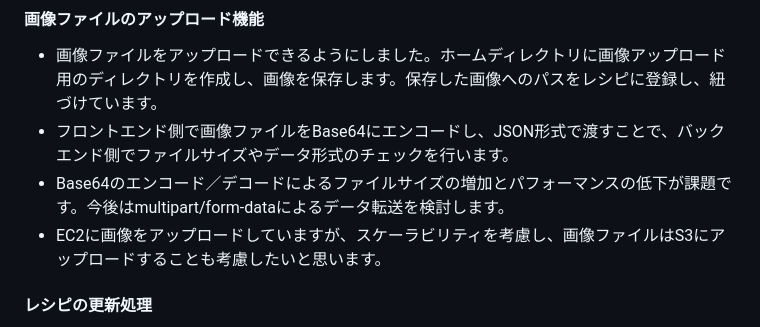
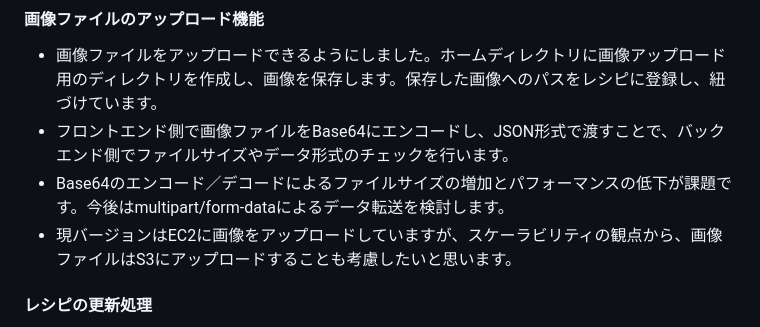
Before and after one commit to YaraiM/RecipeNotebook, a Markdown page: README.md, the part around the change. GitHub-like rendering.

Commit message:
文言を修正

```diff
--- a/README.md
+++ b/README.md
@@ -166,7 +166,7 @@ erDiagram
 - 画像ファイルをアップロードできるようにしました。ホームディレクトリに画像アップロード用のディレクトリを作成し、画像を保存します。保存した画像へのパスをレシピに登録し、紐づけています。
 - フロントエンド側で画像ファイルをBase64にエンコードし、JSON形式で渡すことで、バックエンド側でファイルサイズやデータ形式のチェックを行います。
 - Base64のエンコード／デコードによるファイルサイズの増加とパフォーマンスの低下が課題です。今後はmultipart/form-dataによるデータ転送を検討します。
-- EC2に画像をアップロードしていますが、スケーラビリティを考慮し、画像ファイルはS3にアップロードすることも考慮したいと思います。
+- 現バージョンはEC2に画像をアップロードしていますが、スケーラビリティの観点から、画像ファイルはS3にアップロードすることも考慮したいと思います。
 
 #### レシピの更新処理
 
```
